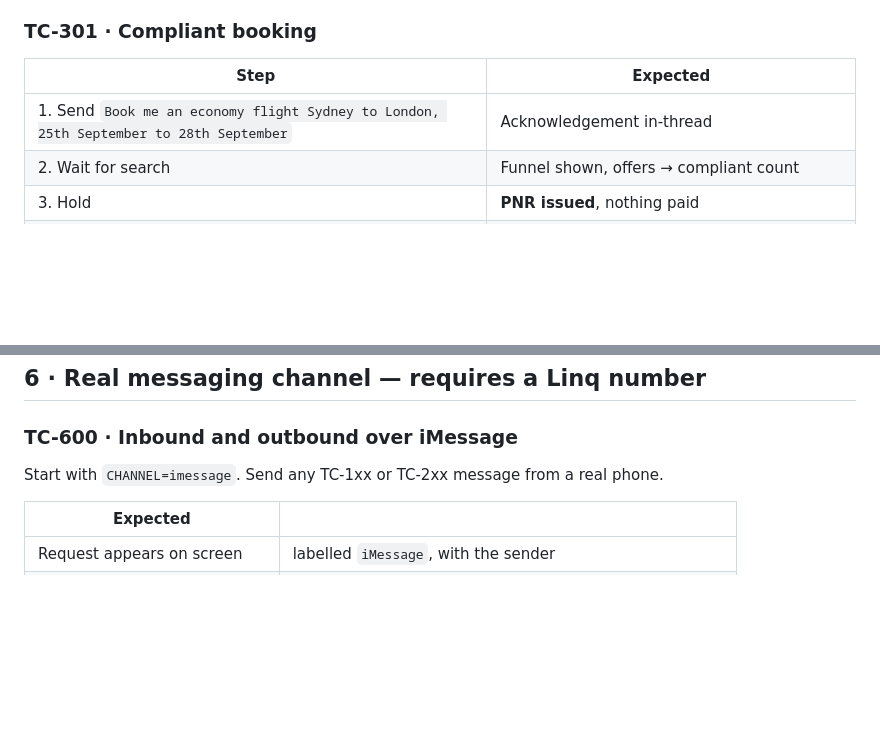
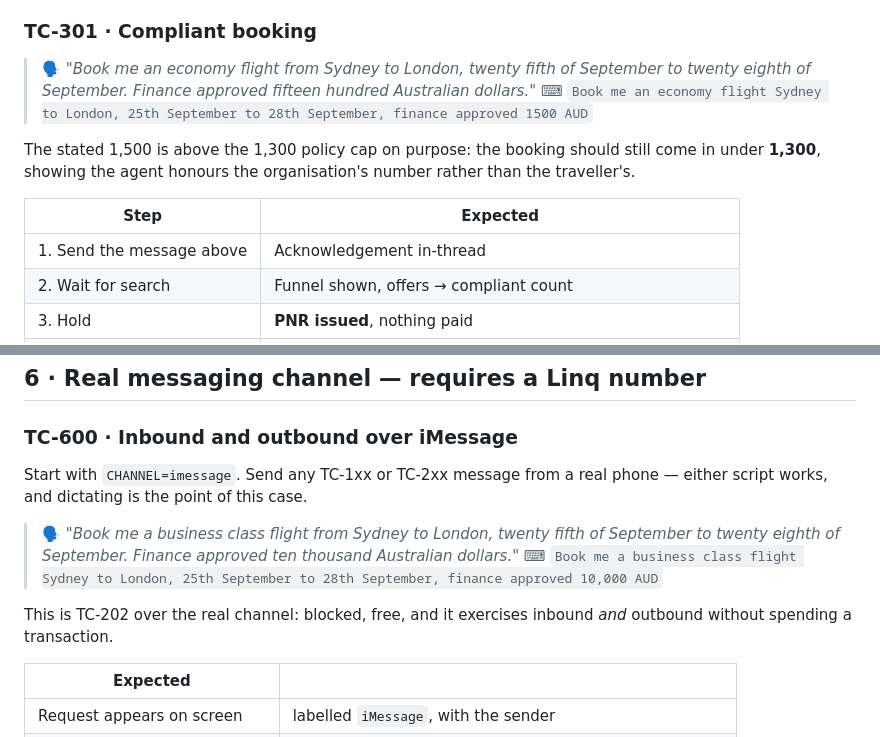
Before and after one commit to hkarekar403/TravelGuard24, a Markdown page: docs/test-plan.md, 2 parts joined by grey strips. GitHub-like rendering; blank space fills up the shorter version.

```diff
--- a/docs/test-plan.md
+++ b/docs/test-plan.md
@@ -121,9 +216,16 @@ are ever the same offer, the distinction has been lost.
 
 ### TC-301 · Compliant booking
 
+> 🗣 *"Book me an economy flight from Sydney to London, twenty fifth of September to twenty eighth of September. Finance approved fifteen hundred Australian dollars."*
+> ⌨ `Book me an economy flight Sydney to London, 25th September to 28th September, finance approved 1500 AUD`
+
+The stated 1,500 is above the 1,300 policy cap on purpose: the booking should still come in
+under **1,300**, showing the agent honours the organisation's number rather than the
+traveller's.
+
 | Step | Expected |
 |---|---|
-| 1. Send `Book me an economy flight Sydney to London, 25th September to 28th September` | Acknowledgement in-thread |
+| 1. Send the message above | Acknowledgement in-thread |
 | 2. Wait for search | Funnel shown, offers → compliant count |
 | 3. Hold | **PNR issued**, nothing paid |
 | 4. Open the approval link | Prava checkout, **saved card shown, no card entry** |
@@ -212,7 +320,14 @@ the cap, adds a cabin class, adds a carrier or shortens the advance-purchase win
 
 ### TC-600 · Inbound and outbound over iMessage
 
-Start with `CHANNEL=imessage`. Send any TC-1xx or TC-2xx message from a real phone.
+Start with `CHANNEL=imessage`. Send any TC-1xx or TC-2xx message from a real phone — either
+script works, and dictating is the point of this case.
+
+> 🗣 *"Book me a business class flight from Sydney to London, twenty fifth of September to twenty eighth of September. Finance approved ten thousand Australian dollars."*
+> ⌨ `Book me a business class flight Sydney to London, 25th September to 28th September, finance approved 10,000 AUD`
+
+This is TC-202 over the real channel: blocked, free, and it exercises inbound *and* outbound
+without spending a transaction.
 
 | Expected | |
 |---|---|
```
Also changed, not shown: other parts of docs/test-plan.md (+125 -24 lines).
